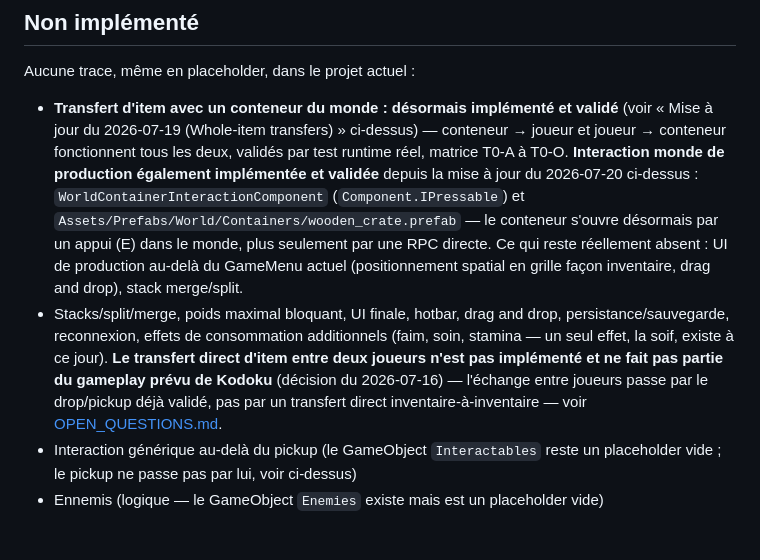
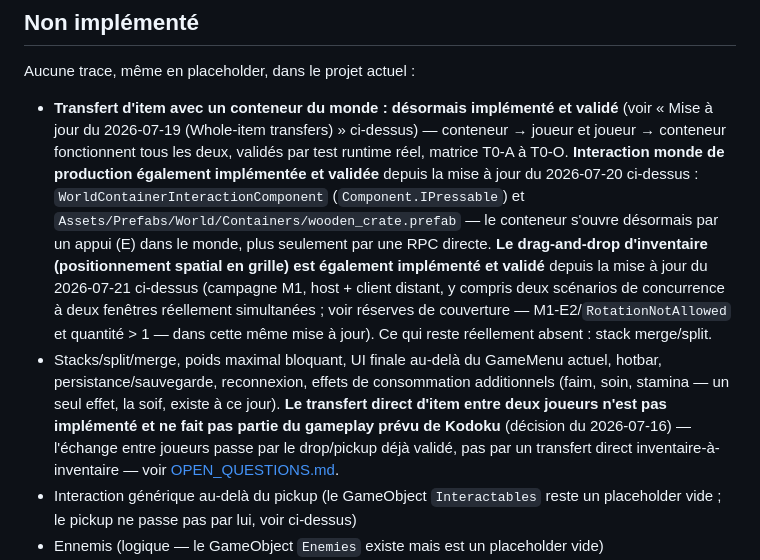
Before and after one commit to TechJosselin/Kodoku, a Markdown page: docs/status/CURRENT_STATE.md, the part around one of its changes. GitHub-like rendering; blank space fills up the shorter version.

```diff
--- a/docs/status/CURRENT_STATE.md
+++ b/docs/status/CURRENT_STATE.md
@@ -169,8 +182,8 @@ Les trois réglages `ClientsCanSpawnObjects`/`ClientsCanRefreshObjects`/`Clients
 
 Aucune trace, même en placeholder, dans le projet actuel :
 
-- **Transfert d'item avec un conteneur du monde : désormais implémenté et validé** (voir « Mise à jour du 2026-07-19 (Whole-item transfers) » ci-dessus) — conteneur → joueur et joueur → conteneur fonctionnent tous les deux, validés par test runtime réel, matrice T0-A à T0-O. **Interaction monde de production également implémentée et validée** depuis la mise à jour du 2026-07-20 ci-dessus : `WorldContainerInteractionComponent` (`Component.IPressable`) et `Assets/Prefabs/World/Containers/wooden_crate.prefab` — le conteneur s'ouvre désormais par un appui (E) dans le monde, plus seulement par une RPC directe. Ce qui reste réellement absent : UI de production au-delà du GameMenu actuel (positionnement spatial en grille façon inventaire, drag and drop), stack merge/split.
-- Stacks/split/merge, poids maximal bloquant, UI finale, hotbar, drag and drop, persistance/sauvegarde, reconnexion, effets de consommation additionnels (faim, soin, stamina — un seul effet, la soif, existe à ce jour). **Le transfert direct d'item entre deux joueurs n'est pas implémenté et ne fait pas partie du gameplay prévu de Kodoku** (décision du 2026-07-16) — l'échange entre joueurs passe par le drop/pickup déjà validé, pas par un transfert direct inventaire-à-inventaire — voir [OPEN_QUESTIONS.md](OPEN_QUESTIONS.md).
+- **Transfert d'item avec un conteneur du monde : désormais implémenté et validé** (voir « Mise à jour du 2026-07-19 (Whole-item transfers) » ci-dessus) — conteneur → joueur et joueur → conteneur fonctionnent tous les deux, validés par test runtime réel, matrice T0-A à T0-O. **Interaction monde de production également implémentée et validée** depuis la mise à jour du 2026-07-20 ci-dessus : `WorldContainerInteractionComponent` (`Component.IPressable`) et `Assets/Prefabs/World/Containers/wooden_crate.prefab` — le conteneur s'ouvre désormais par un appui (E) dans le monde, plus seulement par une RPC directe. **Le drag-and-drop d'inventaire (positionnement spatial en grille) est également implémenté et validé** depuis la mise à jour du 2026-07-21 ci-dessus (campagne M1, host + client distant, y compris deux scénarios de concurrence à deux fenêtres réellement simultanées ; voir réserves de couverture — M1-E2/`RotationNotAllowed` et quantité > 1 — dans cette même mise à jour). Ce qui reste réellement absent : stack merge/split.
+- Stacks/split/merge, poids maximal bloquant, UI finale au-delà du GameMenu actuel, hotbar, persistance/sauvegarde, reconnexion, effets de consommation additionnels (faim, soin, stamina — un seul effet, la soif, existe à ce jour). **Le transfert direct d'item entre deux joueurs n'est pas implémenté et ne fait pas partie du gameplay prévu de Kodoku** (décision du 2026-07-16) — l'échange entre joueurs passe par le drop/pickup déjà validé, pas par un transfert direct inventaire-à-inventaire — voir [OPEN_QUESTIONS.md](OPEN_QUESTIONS.md).
 - Interaction générique au-delà du pickup (le GameObject `Interactables` reste un placeholder vide ; le pickup ne passe pas par lui, voir ci-dessus)
 - Ennemis (logique — le GameObject `Enemies` existe mais est un placeholder vide)
 - Combat, armes
```
Also changed, not shown: other parts of docs/status/CURRENT_STATE.md (+13 -0 lines).
